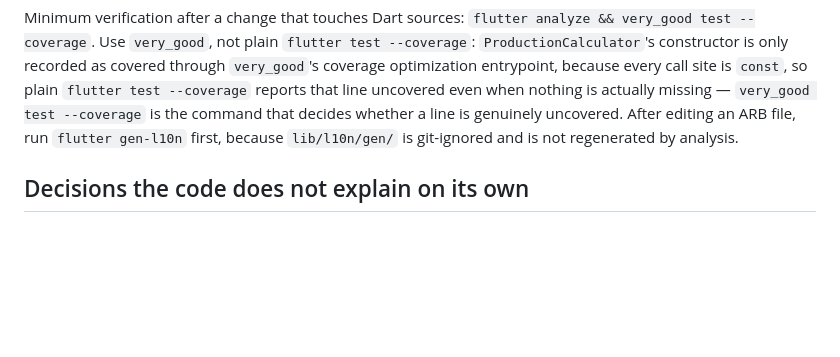
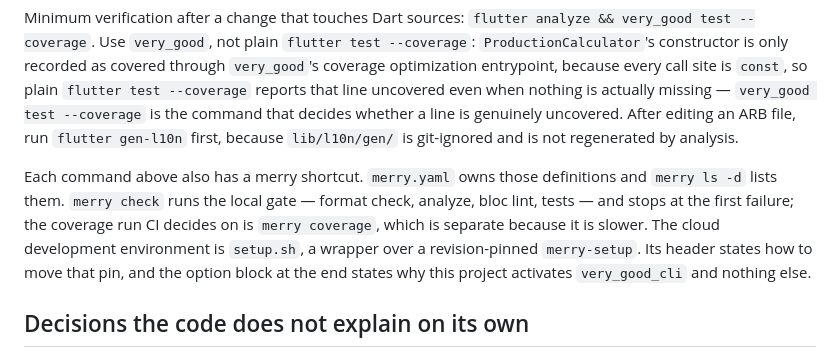
Before and after one commit to AndrewDongminYoo/prep_book, a Markdown page: CLAUDE.md, the part around the change. Rendered like a GitHub page; blank space fills up the shorter version.

Commit message:
docs: point CLAUDE.md at the merry entry points
Names merry.yaml and setup.sh as the owners of the shortcuts and of the cloud
environment, without restating any script or option.

```diff
--- a/CLAUDE.md
+++ b/CLAUDE.md
@@ -57,6 +57,10 @@ trunk check <paths>
 
 Minimum verification after a change that touches Dart sources: `flutter analyze && very_good test --coverage`. Use `very_good`, not plain `flutter test --coverage`: `ProductionCalculator`'s constructor is only recorded as covered through `very_good`'s coverage optimization entrypoint, because every call site is `const`, so plain `flutter test --coverage` reports that line uncovered even when nothing is actually missing — `very_good test --coverage` is the command that decides whether a line is genuinely uncovered.
 After editing an ARB file, run `flutter gen-l10n` first, because `lib/l10n/gen/` is git-ignored and is not regenerated by analysis.
+
+Each command above also has a merry shortcut. `merry.yaml` owns those definitions and `merry ls -d` lists them.
+`merry check` runs the local gate — format check, analyze, bloc lint, tests — and stops at the first failure; the coverage run CI decides on is `merry coverage`, which is separate because it is slower.
+The cloud development environment is `setup.sh`, a wrapper over a revision-pinned `merry-setup`. Its header states how to move that pin, and the option block at the end states why this project activates `very_good_cli` and nothing else.
 
 ## Decisions the code does not explain on its own
 
```
